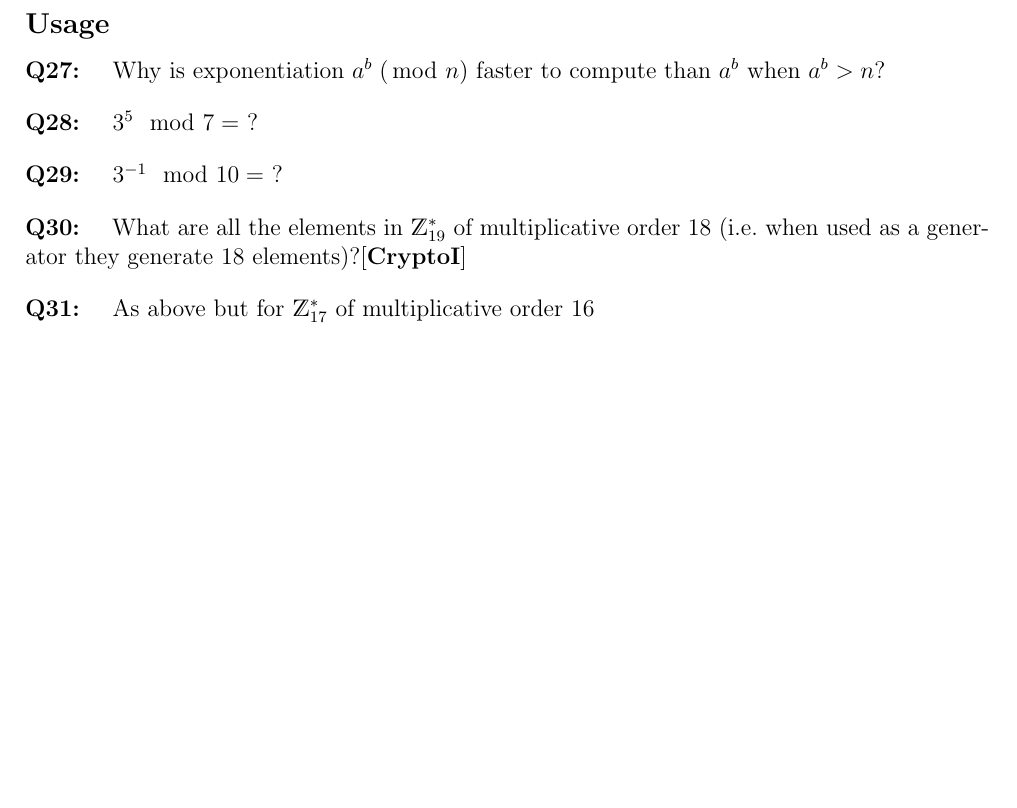
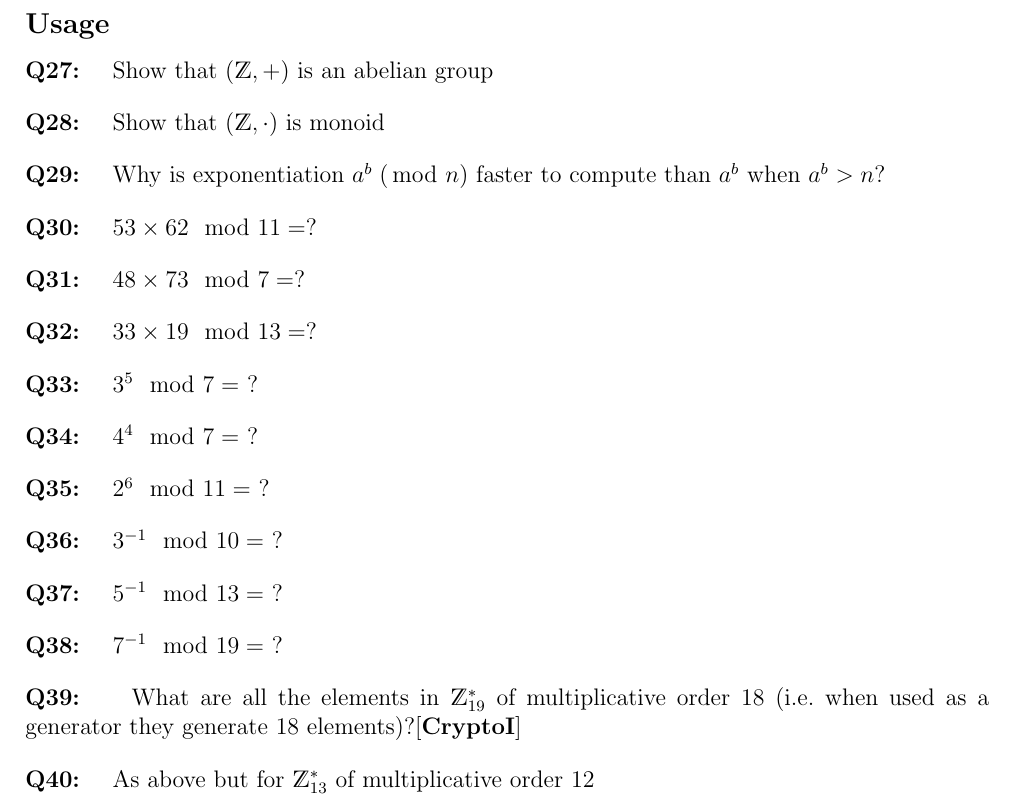
Before and after one commit to drt24/securityIprerequisite, a LaTeX paper (prerequisite.tex, which reads exercises.tex): part of page 3 of 4 before the commit and part of page 3 of 6 after it, cut so that both start at the same text, the shorter picture padded with empty space. Compiled offline with pdfLaTeX.

Commit message:
Add a bunch of usage questions

```diff
--- a/exercises.tex
+++ b/exercises.tex
@@ -28,8 +28,18 @@ $n$ is an integer, $p$ is prime.\\
 \exercise{What is the birthday problem?}{\slidesbirthdayproblem}
 
 \subsection*{Usage}
+\exercise{Show that $(\Z,+)$ is an abelian group}{closure and associativity by definition, 0 is neutral, $-x$ is inverse.}
+\exercise{Show that $(\Z,\cdot)$ is monoid}{closure and associativity by definition, 1 is neutral but there is no way of making an element smaller as all elements are 1 or greater (or perhaps 0 which only maps us to 0)}
 \exercise{Why is exponentiation $a^b \nmod{n}$ faster to compute than $a^b$ when $a^b > n$?}{You can reduce mod $n$ as you go along~\cite[p39, Figure 1.20]{Denning1982}}
+\exercise{$53 \times 62 \mod 11 =$?}{8}
+\exercise{$48 \times 73 \mod 7 =$?}{4}
+\exercise{$33 \times 19 \mod 13 =$?}{3}
 \exercise{$3^5 \mod 7 =$ ?}{5}
+\exercise{$4^4 \mod 7 =$ ?}{4}
+\exercise{$2^6 \mod 11 =$ ?}{9}
 \exercise{$3^{-1} \mod 10 =$ ?}{7}
-\exercise{What are all the elements in $\Z^*_{19}$ of multiplicative order 18 (i.e.\ when used as a generator they generate 18 elements)?\cite[Ex 2.26]{CryptoI}}{2, 3}
-\exercise{As above but for $\Z^*_{17}$ of multiplicative order 16}{TODO}
+\exercise{$5^{-1} \mod 13 =$ ?}{8}
+\exercise{$7^{-1} \mod 19 =$ ?}{11}
+\exercise{What are all the elements in $\Z^*_{19}$ of multiplicative order 18 (i.e.\ when used as a generator they generate 18 elements)?\cite[Ex 2.26]{CryptoI}}{2, 3, 10, 13, 14, 15}
+\exercise{As above but for $\Z^*_{13}$ of multiplicative order 12}{2, 6, 7, 11}
+\exercise{As above but for $\Z^*_{11}$ of multiplicative order 10}{2, 6, 7, 8}
@@ -35,0 +50,6 @@ $n$ is an integer, $p$ is prime.\\
+\exercise{One person in 1000 is know not suffer from Nerd's Syndrome (a pathological inability to resist playing computer games).
+A standard test is such that 99\% of those who suffer from Nerd's Syndrome show a positive result.
+The same test also (falsely) shows positive with 2\% of \emph{non}-suffers.
+
+A person selected at random is tested and found positive.
+What is the probability that this person actually suffers from Nerd's Syndrome?~\cite[Ex~II.3, p2.13]{King2007}}{TODO}
```
Also changed, not shown: exercises.tex (8 more changed lines).
